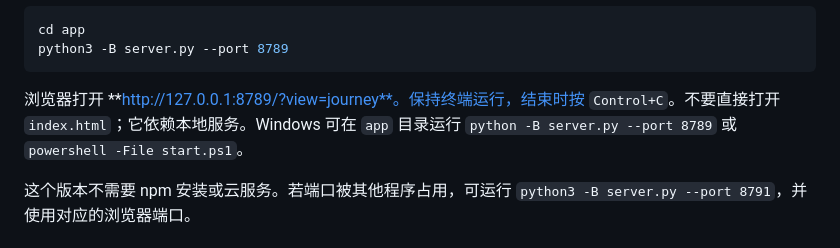
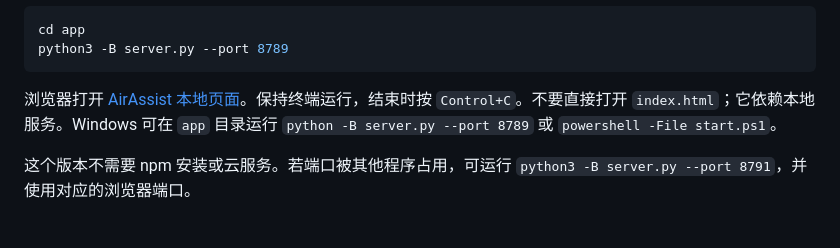
Before and after one commit to hannnnnnnny/infosys704-a3-airassister, a Markdown page: README.md, the part around the change. Rendered like a GitHub page.

Commit message:
Fix local app link in collaboration guide

````diff
--- a/README.md
+++ b/README.md
@@ -34,7 +34,7 @@ cd app
 python3 -B server.py --port 8789
 ```
 
-浏览器打开 **http://127.0.0.1:8789/?view=journey**。保持终端运行，结束时按 `Control+C`。不要直接打开 `index.html`；它依赖本地服务。Windows 可在 `app` 目录运行 `python -B server.py --port 8789` 或 `powershell -File start.ps1`。
+浏览器打开 [AirAssist 本地页面](http://127.0.0.1:8789/?view=journey)。保持终端运行，结束时按 `Control+C`。不要直接打开 `index.html`；它依赖本地服务。Windows 可在 `app` 目录运行 `python -B server.py --port 8789` 或 `powershell -File start.ps1`。
 
 这个版本不需要 npm 安装或云服务。若端口被其他程序占用，可运行 `python3 -B server.py --port 8791`，并使用对应的浏览器端口。
 
````
